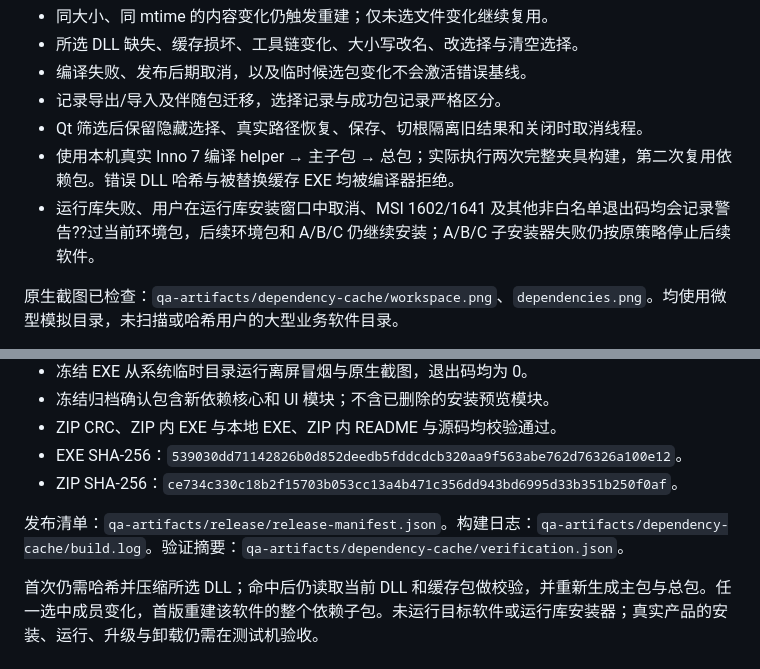
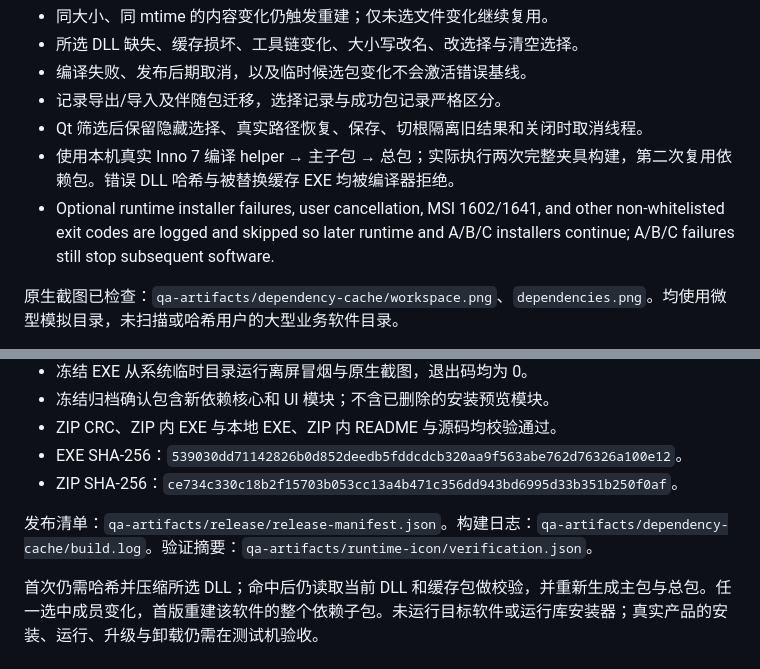
Before and after one commit to MathsionYang/application-packager, a Markdown page: qt_app/DLL依赖缓存-实现与验证.md, 2 parts joined by grey strips. Drawn GitHub-style.

```diff
--- a/qt_app/DLL依赖缓存-实现与验证.md
+++ b/qt_app/DLL依赖缓存-实现与验证.md
@@ -38,7 +38,7 @@
 - 记录导出/导入及伴随包迁移，选择记录与成功包记录严格区分。
 - Qt 筛选后保留隐藏选择、真实路径恢复、保存、切根隔离旧结果和关闭时取消线程。
 - 使用本机真实 Inno 7 编译 helper → 主子包 → 总包；实际执行两次完整夹具构建，第二次复用依赖包。错误 DLL 哈希与被替换缓存 EXE 均被编译器拒绝。
-- 运行库失败、用户在运行库安装窗口中取消、MSI 1602/1641 及其他非白名单退出码均会记录警告??过当前环境包，后续环境包和 A/B/C 仍继续安装；A/B/C 子安装器失败仍按原策略停止后续软件。
+- Optional runtime installer failures, user cancellation, MSI 1602/1641, and other non-whitelisted exit codes are logged and skipped so later runtime and A/B/C installers continue; A/B/C failures still stop subsequent software.
 
 原生截图已检查：`qa-artifacts/dependency-cache/workspace.png`、`dependencies.png`。均使用微型模拟目录，未扫描或哈希用户的大型业务软件目录。
 
@@ -54,6 +54,6 @@
 - EXE SHA-256：`539030dd71142826b0d852deedb5fddcdcb320aa9f563abe762d76326a100e12`。
 - ZIP SHA-256：`ce734c330c18b2f15703b053cc13a4b471c356dd943bd6995d33b351b250f0af`。
 
-发布清单：`qa-artifacts/release/release-manifest.json`。构建日志：`qa-artifacts/dependency-cache/build.log`。验证摘要：`qa-artifacts/dependency-cache/verification.json`。
+发布清单：`qa-artifacts/release/release-manifest.json`。构建日志：`qa-artifacts/dependency-cache/build.log`。验证摘要：`qa-artifacts/runtime-icon/verification.json`。
 
 首次仍需哈希并压缩所选 DLL；命中后仍读取当前 DLL 和缓存包做校验，并重新生成主包与总包。任一选中成员变化，首版重建该软件的整个依赖子包。未运行目标软件或运行库安装器；真实产品的安装、运行、升级与卸载仍需在测试机验收。
```
Also changed, not shown: other parts of qt_app/DLL依赖缓存-实现与验证.md (+1 -1 lines), README.md (added, +48 -0 lines), qt_app/DEPLOY_REPORT.md (+2 -2 lines).
